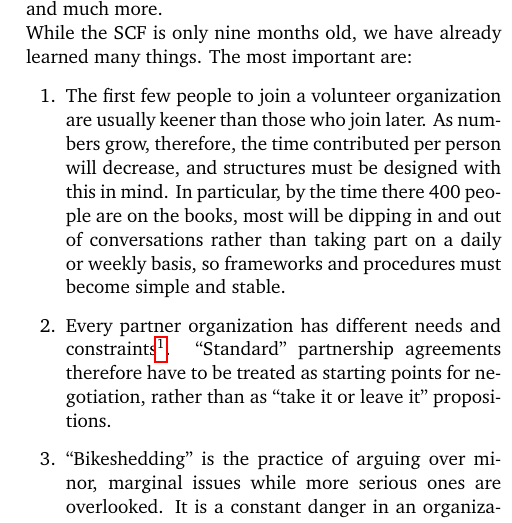
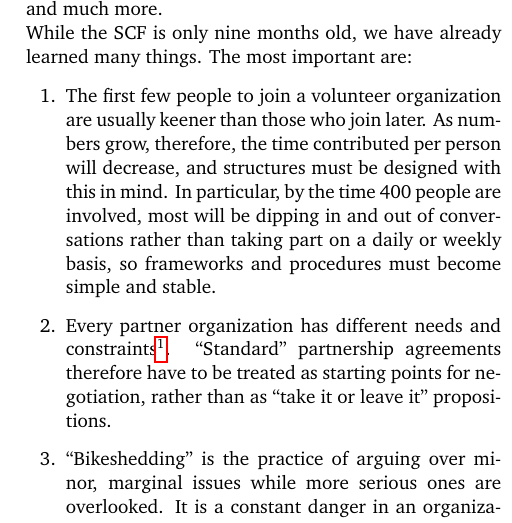
Before and after one commit to swcarpentry/software-carpentry-lessons-learned, a LaTeX paper (software-carpentry-lessons-learned.tex): part of one column of page 4 of 12, cut so that both start at the same text. Compiled offline with pdfLaTeX.

Commit message:
Fixing small typo

```diff
--- a/software-carpentry-lessons-learned.tex
+++ b/software-carpentry-lessons-learned.tex
@@ -297,10 +297,10 @@ things.  The most important are:
   The first few people to join a volunteer organization are usually
   keener than those who join later.  As numbers grow, therefore, the
   time contributed per person will decrease, and structures must be
-  designed with this in mind.  In particular, by the time there 400
-  people are on the books, most will be dipping in and out of
-  conversations rather than taking part on a daily or weekly basis, so
-  frameworks and procedures must become simple and stable.
+  designed with this in mind.  In particular, by the time 400 people
+  are involved, most will be dipping in and out of conversations
+  rather than taking part on a daily or weekly basis, so frameworks
+  and procedures must become simple and stable.
 
 \item
   Every partner organization has different needs and
```
Also changed, not shown: software-carpentry-lessons-learned.pdf.
